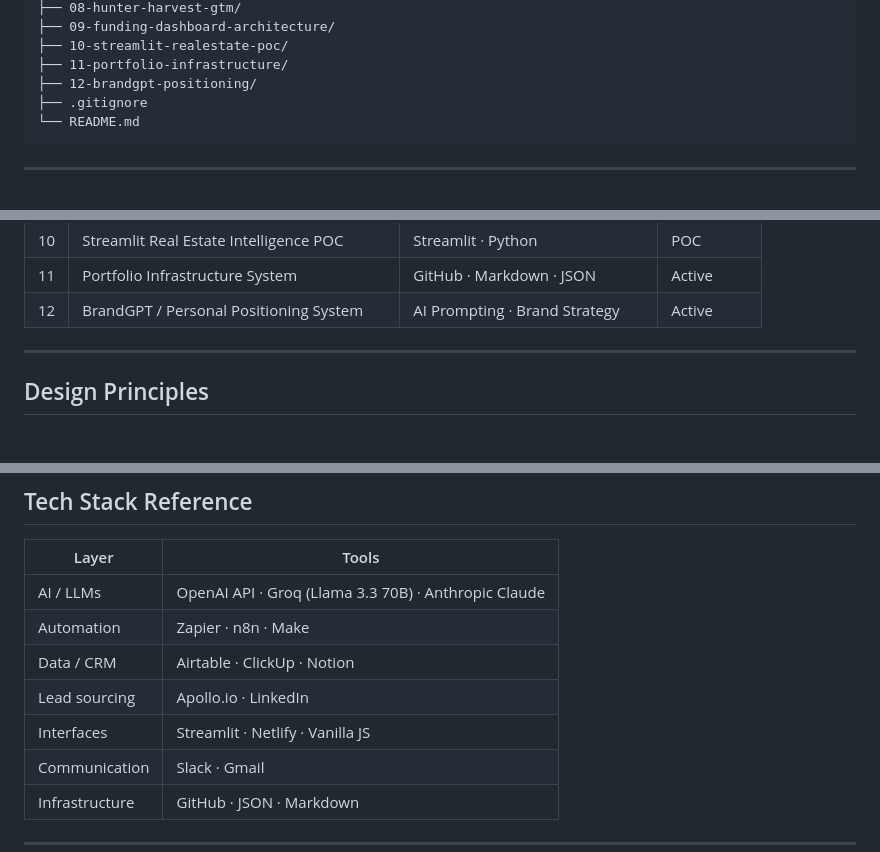
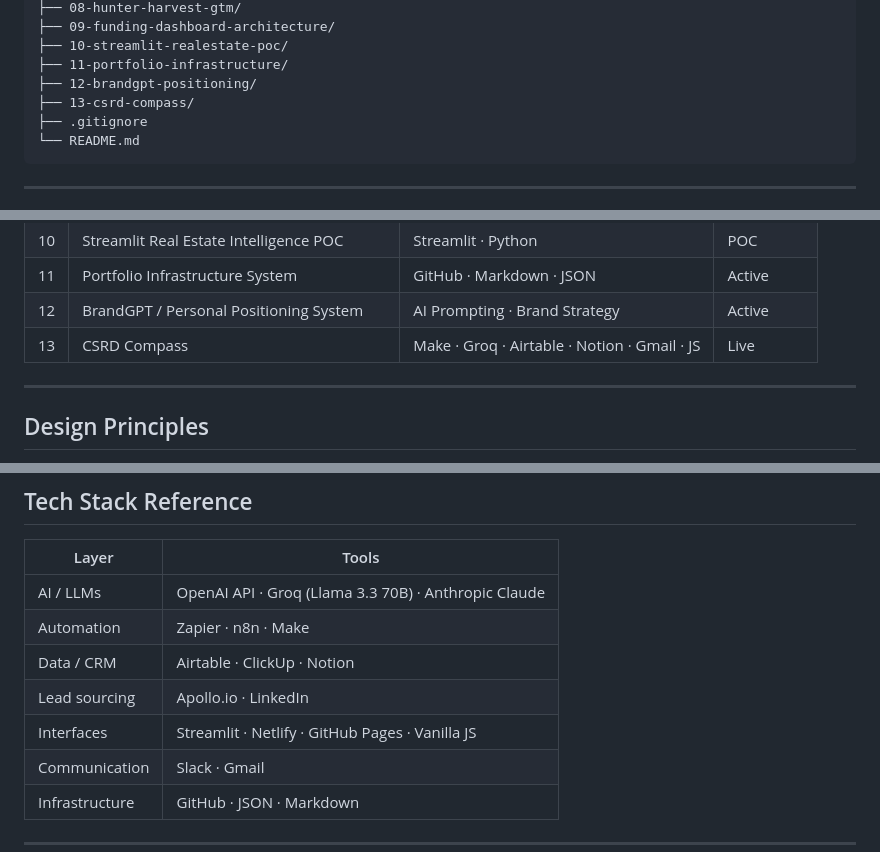
Before and after one commit to Lazz24/ai-automation-portfolio, a Markdown page: README.md, 3 parts joined by grey strips. Rendered like a GitHub page.

Commit message:
Add CSRD Compass project to README

````diff
--- a/README.md
+++ b/README.md
@@ -23,6 +23,7 @@ ai-automation-portfolio/
 ├── 10-streamlit-realestate-poc/
 ├── 11-portfolio-infrastructure/
 ├── 12-brandgpt-positioning/
+├── 13-csrd-compass/
 ├── .gitignore
 └── README.md
 ```
@@ -45,6 +46,7 @@ ai-automation-portfolio/
 | 10 | Streamlit Real Estate Intelligence POC | Streamlit · Python | POC |
 | 11 | Portfolio Infrastructure System | GitHub · Markdown · JSON | Active |
 | 12 | BrandGPT / Personal Positioning System | AI Prompting · Brand Strategy | Active |
+| 13 | CSRD Compass | Make · Groq · Airtable · Notion · Gmail · JS | Live |
 
 ---
 
@@ -66,7 +68,7 @@ ai-automation-portfolio/
 | Automation | Zapier · n8n · Make |
 | Data / CRM | Airtable · ClickUp · Notion |
 | Lead sourcing | Apollo.io · LinkedIn |
-| Interfaces | Streamlit · Netlify · Vanilla JS |
+| Interfaces | Streamlit · Netlify · GitHub Pages · Vanilla JS |
 | Communication | Slack · Gmail |
 | Infrastructure | GitHub · JSON · Markdown |
 
````
